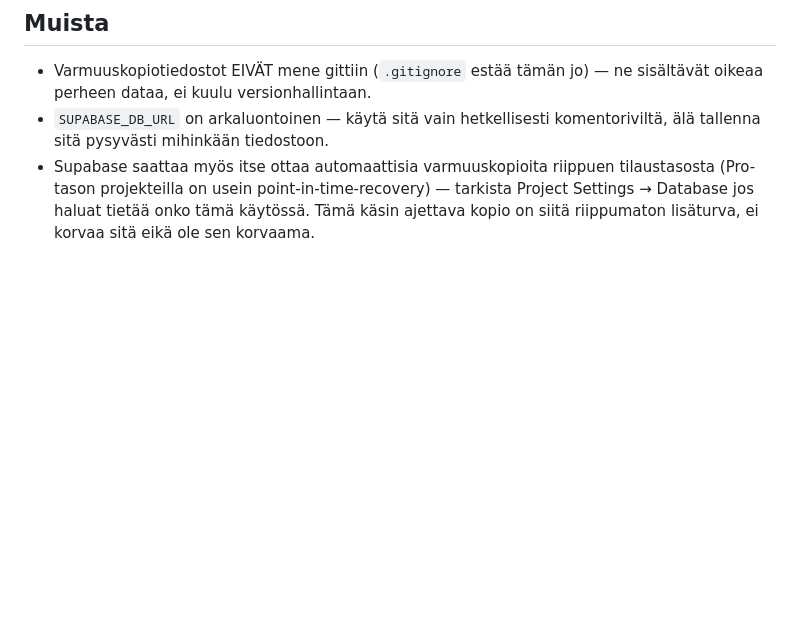
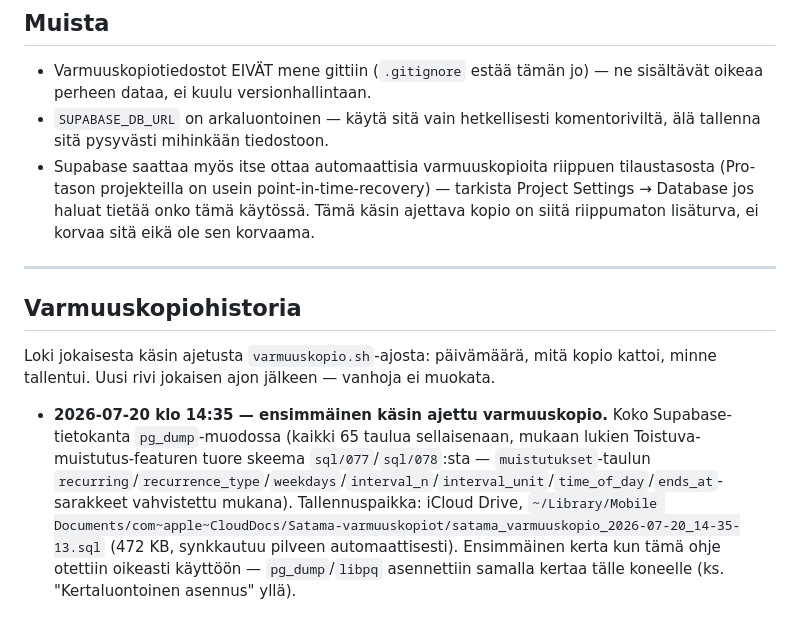
Before and after one commit to yli-jaakkolaK/Kauppalista, a Markdown page: BACKUP.md, the part around the change. Rendered like a GitHub page; blank space fills up the shorter version.

Commit message:
Lisää varmuuskopiohistoria BACKUP.md:hen, kirjaa ensimmäinen ajo
Ensimmäinen käsin ajettu pg_dump-varmuuskopio otettu käyttöön (libpq
asennettu samalla), kattaa myös tuoreen Toistuva-muistutus-skeeman.

Co-Authored-By: Claude Sonnet 5 <noreply@anthropic.com>

```diff
--- a/BACKUP.md
+++ b/BACKUP.md
@@ -96,3 +96,11 @@ Jos haluat jommankumman näistä, pyydä erikseen.
 - Varmuuskopiotiedostot EIVÄT mene gittiin (`.gitignore` estää tämän jo) — ne sisältävät oikeaa perheen dataa, ei kuulu versionhallintaan.
 - `SUPABASE_DB_URL` on arkaluontoinen — käytä sitä vain hetkellisesti komentoriviltä, älä tallenna sitä pysyvästi mihinkään tiedostoon.
 - Supabase saattaa myös itse ottaa automaattisia varmuuskopioita riippuen tilaustasosta (Pro-tason projekteilla on usein point-in-time-recovery) — tarkista Project Settings → Database jos haluat tietää onko tämä käytössä. Tämä käsin ajettava kopio on siitä riippumaton lisäturva, ei korvaa sitä eikä ole sen korvaama.
+
+---
+
+## Varmuuskopiohistoria
+
+Loki jokaisesta käsin ajetusta `varmuuskopio.sh`-ajosta: päivämäärä, mitä kopio kattoi, minne tallentui. Uusi rivi jokaisen ajon jälkeen — vanhoja ei muokata.
+
+- **2026-07-20 klo 14:35 — ensimmäinen käsin ajettu varmuuskopio.** Koko Supabase-tietokanta `pg_dump`-muodossa (kaikki 65 taulua sellaisenaan, mukaan lukien Toistuva-muistutus-featuren tuore skeema `sql/077`/`sql/078`:sta — `muistutukset`-taulun `recurring`/`recurrence_type`/`weekdays`/`interval_n`/`interval_unit`/`time_of_day`/`ends_at`-sarakkeet vahvistettu mukana). Tallennuspaikka: iCloud Drive, `~/Library/Mobile Documents/com~apple~CloudDocs/Satama-varmuuskopiot/satama_varmuuskopio_2026-07-20_14-35-13.sql` (472 KB, synkkautuu pilveen automaattisesti). Ensimmäinen kerta kun tämä ohje otettiin oikeasti käyttöön — `pg_dump`/`libpq` asennettiin samalla kertaa tälle koneelle (ks. "Kertaluontoinen asennus" yllä).
```
